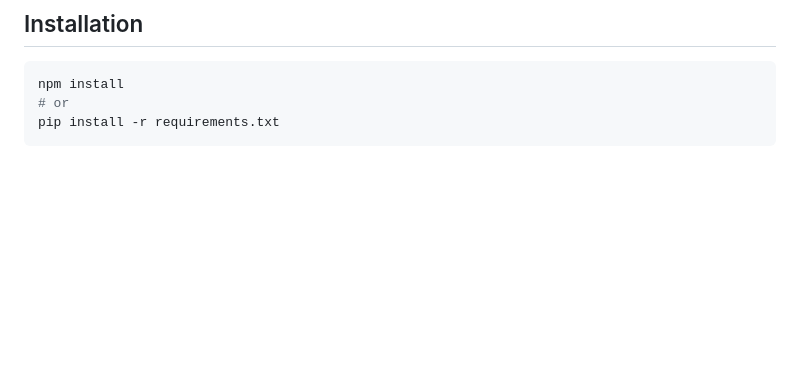
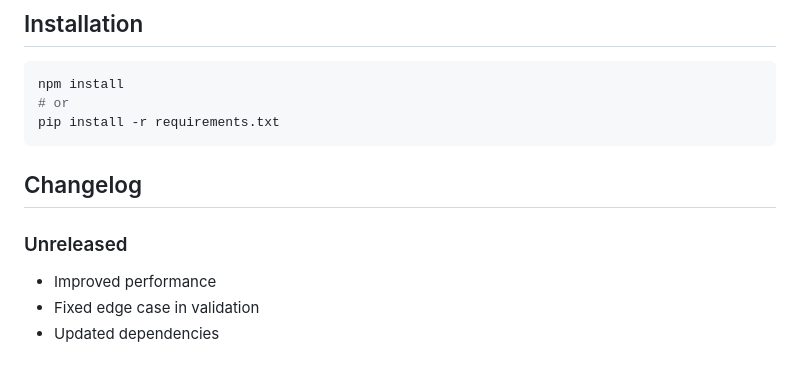
Before and after one commit to mubbashirdevsite/daily-news-hub, a Markdown page: README.md, the part around the change. Rendered like a GitHub page; blank space fills up the shorter version.

````diff
--- a/README.md
+++ b/README.md
@@ -1726,3 +1726,10 @@ npm install
 # or
 pip install -r requirements.txt
 ```
+
+## Changelog
+
+### Unreleased
+- Improved performance
+- Fixed edge case in validation
+- Updated dependencies
````
